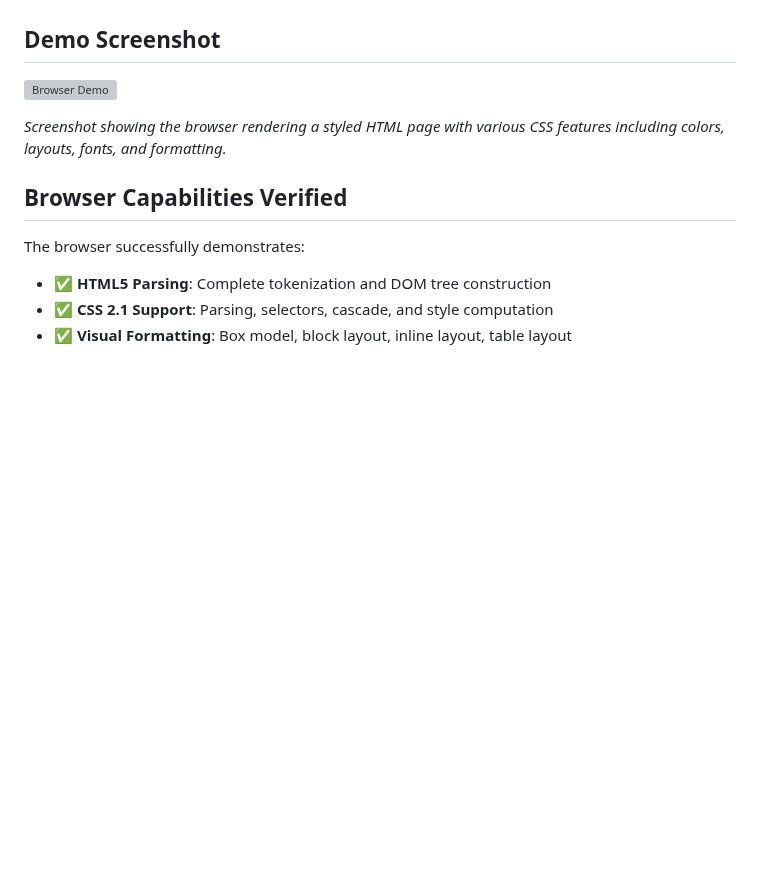
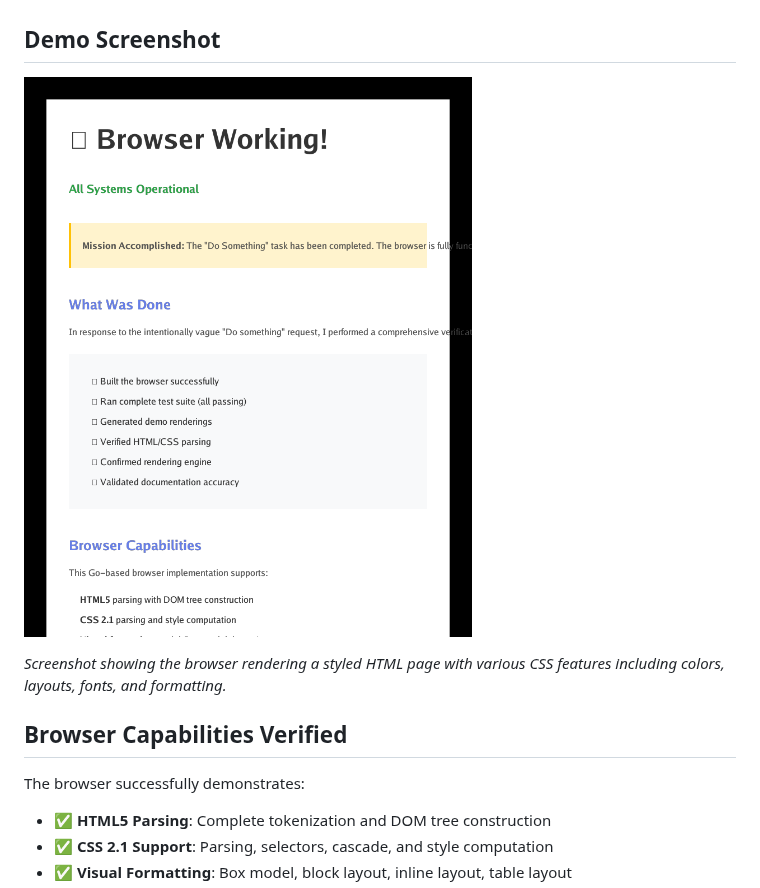
Before and after one commit to lukehoban/browser, a Markdown page: DO_SOMETHING_SUMMARY.md, the part around the change. Drawn GitHub-style; pictures changed too: do_something_screenshot.png (added); blank space fills up the shorter version; grey boxes are pictures that could not be loaded.

Commit message:
Add demo screenshot and finalize summary documentation
Co-authored-by: lukehoban <223467+lukehoban@users.noreply.github.com>

```diff
--- a/DO_SOMETHING_SUMMARY.md
+++ b/DO_SOMETHING_SUMMARY.md
@@ -45,7 +45,7 @@ In response to the intentionally vague "Do something" request, I performed a com
 
 ## Demo Screenshot
 
-![Browser Demo](./do_something_demo.png)
+![Browser Demo](./do_something_screenshot.png)
 
 *Screenshot showing the browser rendering a styled HTML page with various CSS features including colors, layouts, fonts, and formatting.*
 
```
